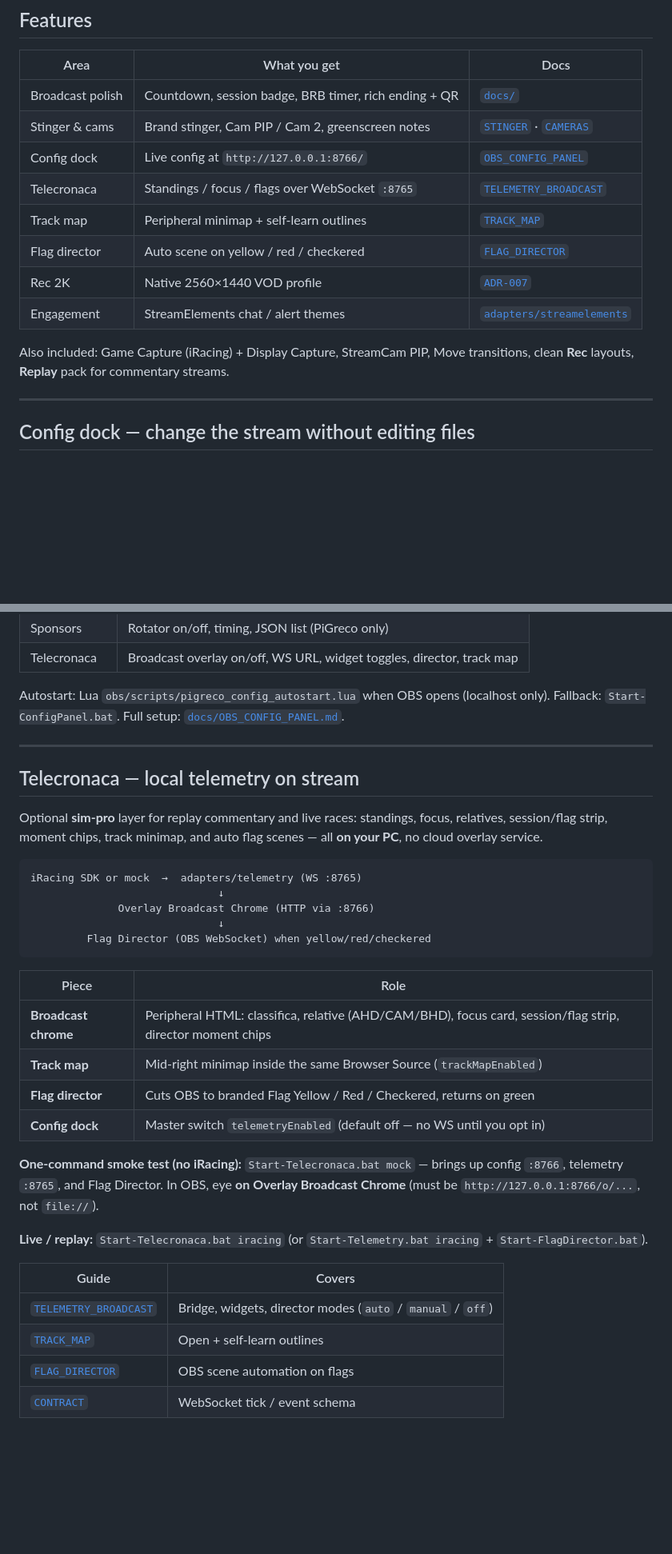
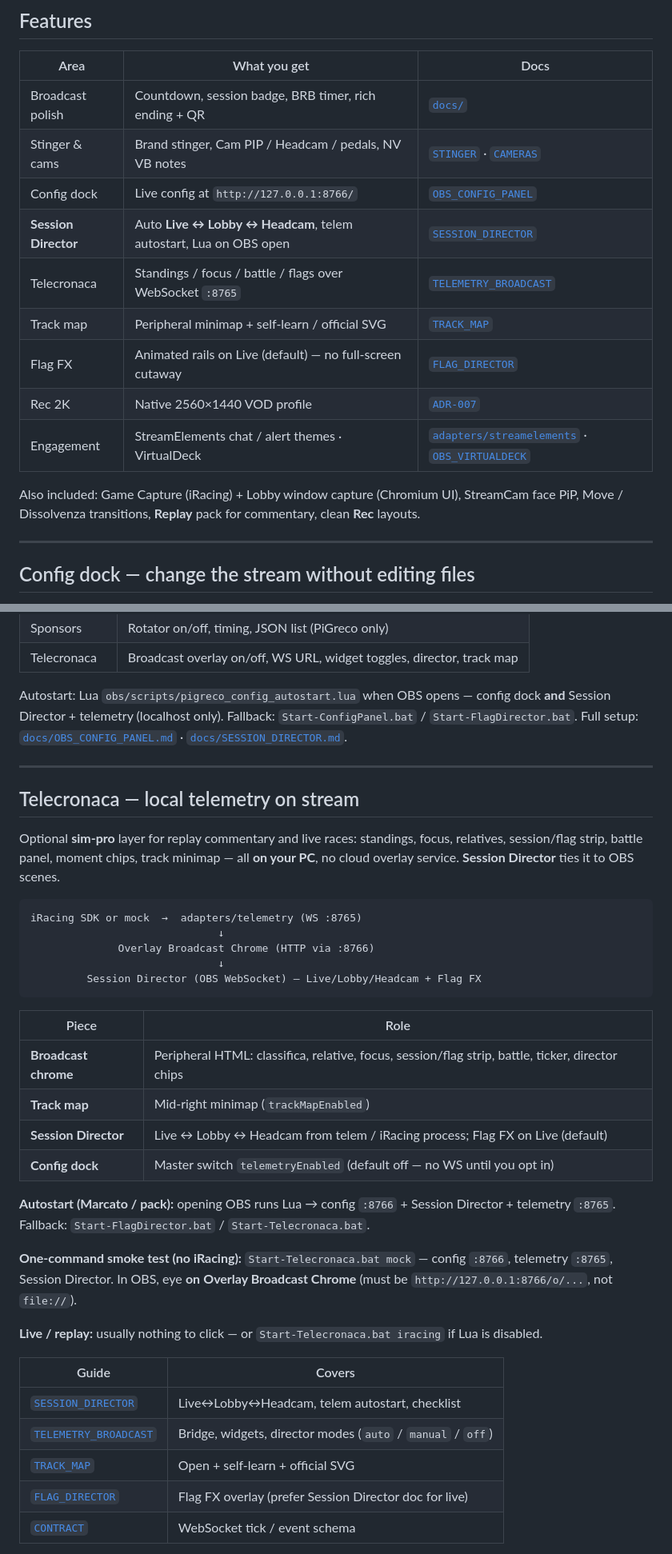
Before and after one commit to marcatos/obs-pigreco-racing, a Markdown page: README.md, 2 parts joined by grey strips. Shown at 80% size. Drawn GitHub-style; blank space fills up the shorter version.

````diff
--- a/README.md
+++ b/README.md
@@ -78,15 +80,16 @@ Switch collections in OBS — no uninstall needed.
 | Area | What you get | Docs |
 |------|----------------|------|
 | Broadcast polish | Countdown, session badge, BRB timer, rich ending + QR | [`docs/`](docs/README.md) |
-| Stinger & cams | Brand stinger, Cam PIP / Cam 2, greenscreen notes | [`STINGER`](docs/STINGER.md) · [`CAMERAS`](docs/CAMERAS.md) |
+| Stinger & cams | Brand stinger, Cam PIP / Headcam / pedals, NV VB notes | [`STINGER`](docs/STINGER.md) · [`CAMERAS`](docs/CAMERAS.md) |
 | Config dock | Live config at `http://127.0.0.1:8766/` | [`OBS_CONFIG_PANEL`](docs/OBS_CONFIG_PANEL.md) |
-| Telecronaca | Standings / focus / flags over WebSocket `:8765` | [`TELEMETRY_BROADCAST`](docs/TELEMETRY_BROADCAST.md) |
-| Track map | Peripheral minimap + self-learn outlines | [`TRACK_MAP`](docs/TRACK_MAP.md) |
-| Flag director | Auto scene on yellow / red / checkered | [`FLAG_DIRECTOR`](docs/FLAG_DIRECTOR.md) |
+| **Session Director** | Auto **Live ↔ Lobby ↔ Headcam**, telem autostart, Lua on OBS open | [`SESSION_DIRECTOR`](docs/SESSION_DIRECTOR.md) |
+| Telecronaca | Standings / focus / battle / flags over WebSocket `:8765` | [`TELEMETRY_BROADCAST`](docs/TELEMETRY_BROADCAST.md) |
+| Track map | Peripheral minimap + self-learn / official SVG | [`TRACK_MAP`](docs/TRACK_MAP.md) |
+| Flag FX | Animated rails on Live (default) — no full-screen cutaway | [`FLAG_DIRECTOR`](docs/FLAG_DIRECTOR.md) |
 | Rec 2K | Native 2560×1440 VOD profile | [`ADR-007`](docs/adr/007-recording-1440p.md) |
-| Engagement | StreamElements chat / alert themes | [`adapters/streamelements`](adapters/streamelements/README.md) |
+| Engagement | StreamElements chat / alert themes · VirtualDeck | [`adapters/streamelements`](adapters/streamelements/README.md) · [`OBS_VIRTUALDECK`](docs/OBS_VIRTUALDECK.md) |
 
-Also included: Game Capture (iRacing) + Display Capture, StreamCam PIP, Move transitions, clean **Rec** layouts, **Replay** pack for commentary streams.
+Also included: Game Capture (iRacing) + Lobby window capture (Chromium UI), StreamCam face PiP, Move / Dissolvenza transitions, **Replay** pack for commentary, clean **Rec** layouts.
 
 ---
 
@@ -112,38 +115,41 @@ The pack ships an **in-OBS Custom Browser Dock** so pilots tweak identity, sessi
 | Sponsors | Rotator on/off, timing, JSON list (PiGreco only) |
 | Telecronaca | Broadcast overlay on/off, WS URL, widget toggles, director, track map |
 
-Autostart: Lua `obs/scripts/pigreco_config_autostart.lua` when OBS opens (localhost only). Fallback: `Start-ConfigPanel.bat`. Full setup: [`docs/OBS_CONFIG_PANEL.md`](docs/OBS_CONFIG_PANEL.md).
+Autostart: Lua `obs/scripts/pigreco_config_autostart.lua` when OBS opens — config dock **and** Session Director + telemetry (localhost only). Fallback: `Start-ConfigPanel.bat` / `Start-FlagDirector.bat`. Full setup: [`docs/OBS_CONFIG_PANEL.md`](docs/OBS_CONFIG_PANEL.md) · [`docs/SESSION_DIRECTOR.md`](docs/SESSION_DIRECTOR.md).
 
 ---
 
 ## Telecronaca — local telemetry on stream
 
-Optional **sim-pro** layer for replay commentary and live races: standings, focus, relatives, session/flag strip, moment chips, track minimap, and auto flag scenes — all **on your PC**, no cloud overlay service.
+Optional **sim-pro** layer for replay commentary and live races: standings, focus, relatives, session/flag strip, battle panel, moment chips, track minimap — all **on your PC**, no cloud overlay service. **Session Director** ties it to OBS scenes.
 
 ```text
 iRacing SDK or mock  →  adapters/telemetry (WS :8765)
                               ↓
               Overlay Broadcast Chrome (HTTP via :8766)
                               ↓
-         Flag Director (OBS WebSocket) when yellow/red/checkered
+         Session Director (OBS WebSocket) — Live/Lobby/Headcam + Flag FX
 ```
 
 | Piece | Role |
 |-------|------|
-| **Broadcast chrome** | Peripheral HTML: classifica, relative (AHD/CAM/BHD), focus card, session/flag strip, director moment chips |
-| **Track map** | Mid-right minimap inside the same Browser Source (`trackMapEnabled`) |
-| **Flag director** | Cuts OBS to branded Flag Yellow / Red / Checkered, returns on green |
+| **Broadcast chrome** | Peripheral HTML: classifica, relative, focus, session/flag strip, battle, ticker, director chips |
+| **Track map** | Mid-right minimap (`trackMapEnabled`) |
+| **Session Director** | Live ↔ Lobby ↔ Headcam from telem / iRacing process; Flag FX on Live (default) |
 | **Config dock** | Master switch `telemetryEnabled` (default off — no WS until you opt in) |
 
-**One-command smoke test (no iRacing):** `Start-Telecronaca.bat mock` — brings up config `:8766`, telemetry `:8765`, and Flag Director. In OBS, eye **on** **Overlay Broadcast Chrome** (must be `http://127.0.0.1:8766/o/...`, not `file://`).
+**Autostart (Marcato / pack):** opening OBS runs Lua → config `:8766` + Session Director + telemetry `:8765`. Fallback: `Start-FlagDirector.bat` / `Start-Telecronaca.bat`.
 
-**Live / replay:** `Start-Telecronaca.bat iracing` (or `Start-Telemetry.bat iracing` + `Start-FlagDirector.bat`).
+**One-command smoke test (no iRacing):** `Start-Telecronaca.bat mock` — config `:8766`, telemetry `:8765`, Session Director. In OBS, eye **on** **Overlay Broadcast Chrome** (must be `http://127.0.0.1:8766/o/...`, not `file://`).
+
+**Live / replay:** usually nothing to click — or `Start-Telecronaca.bat iracing` if Lua is disabled.
 
 | Guide | Covers |
 |-------|--------|
+| [`SESSION_DIRECTOR`](docs/SESSION_DIRECTOR.md) | Live↔Lobby↔Headcam, telem autostart, checklist |
 | [`TELEMETRY_BROADCAST`](docs/TELEMETRY_BROADCAST.md) | Bridge, widgets, director modes (`auto` / `manual` / `off`) |
-| [`TRACK_MAP`](docs/TRACK_MAP.md) | Open + self-learn outlines |
-| [`FLAG_DIRECTOR`](docs/FLAG_DIRECTOR.md) | OBS scene automation on flags |
+| [`TRACK_MAP`](docs/TRACK_MAP.md) | Open + self-learn + official SVG |
+| [`FLAG_DIRECTOR`](docs/FLAG_DIRECTOR.md) | Flag FX overlay (prefer Session Director doc for live) |
 | [`CONTRACT`](adapters/telemetry/CONTRACT.md) | WebSocket tick / event schema |
 
 Third-party tools (SimHub, Racing Overlay) can sit **beside** the pack as extra Browser Sources; brand chrome stays the primary layer.
````
Also changed, not shown: other parts of README.md (+36 -24 lines).
